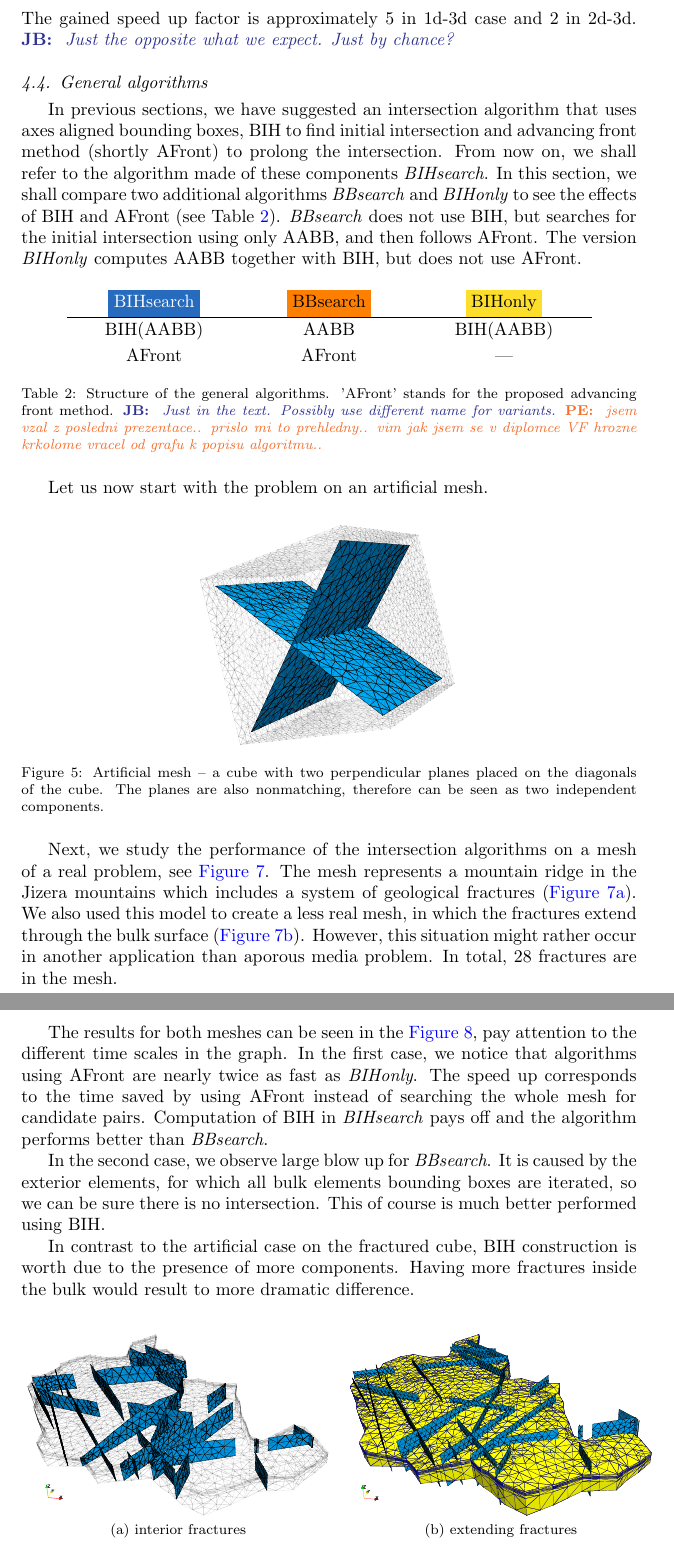
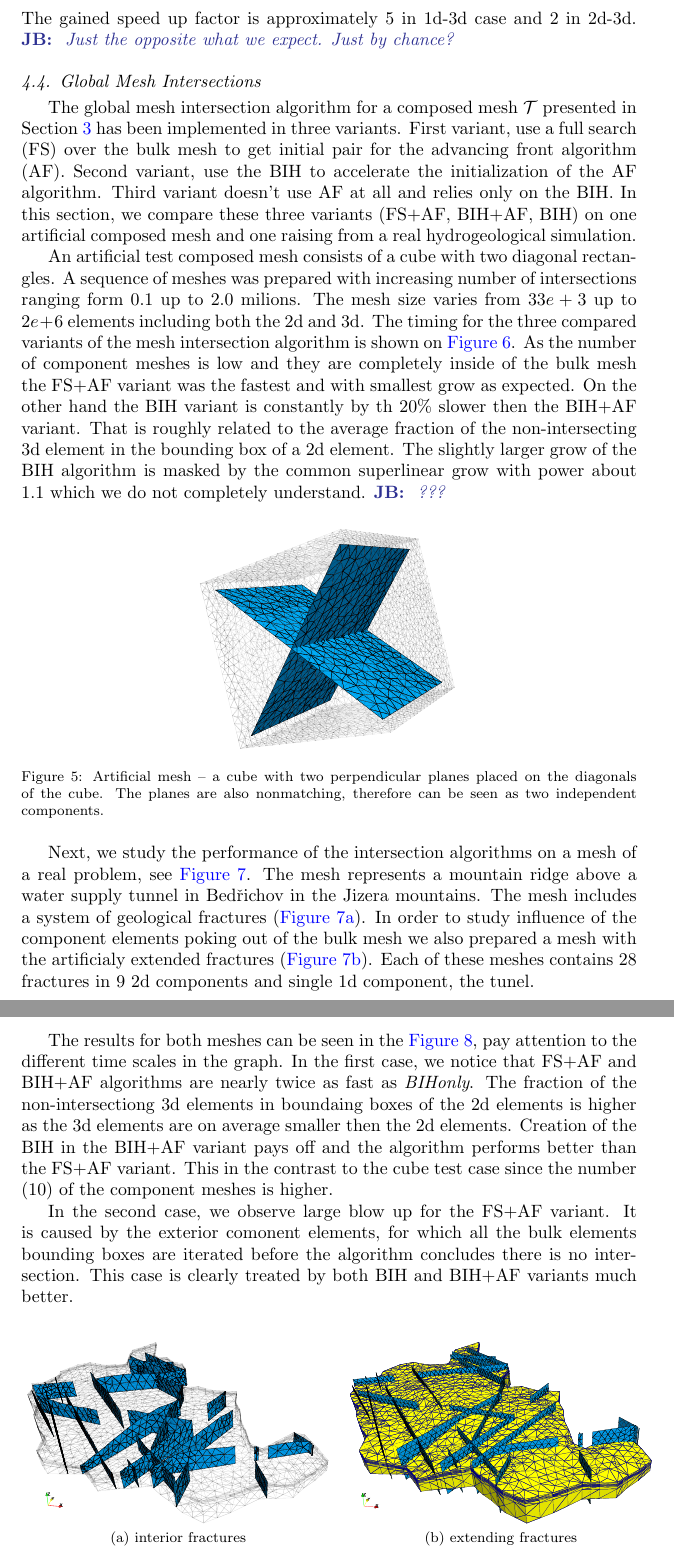
Before and after one commit to jbrezmorf/16_paper_intersections, a LaTeX paper (paper_intersections.tex): two parts of pages 16 and 17 of 20, joined at a grey line, cut so that both start at the same text. Compiled offline with pdfLaTeX.

Commit message:
Finished benchmarks
- need to review the element intersection timing
- what about the superlinear time compplexity of the FS+AF algorithm?

```diff
--- a/paper_intersections.tex
+++ b/paper_intersections.tex
@@ -1015,29 +1017,38 @@ We see the benchmark results in the \fig{fig:fundamental_speed}. Green values co
 using \plucker coordinates, red values to \ngh code. The gained speed up factor is approximately 5 in 1d-3d case and 2 in 2d-3d.
 \noteJB{Just the opposite what we expect. Just by chance?}
 
-\subsection{General algorithms}
-In previous sections, we have suggested an intersection algorithm that uses axes aligned bounding boxes, BIH to find initial
-intersection and advancing front method (shortly AFront) to prolong the intersection. From now on, we shall refer to the algorithm made of these components \emph{BIHsearch}. In this section, we shall compare two additional algorithms \emph{BBsearch} and \emph{BIHonly} to see the effects of BIH and AFront (see Table \ref{tab:search_algorithms}). \emph{BBsearch} does not use BIH, but searches for the initial intersection using only AABB, and then follows AFront. The version
-\emph{BIHonly} computes AABB together with BIH, but does not use AFront.
+\subsection{Global Mesh Intersections}
+The global mesh intersection algorithm for a composed mesh $\mathcal T$ presented in Section \ref{sec:front_advancing} has been
+implemented in three variants. First variant, use a full search (FS) over the bulk mesh to get initial pair for the advancing front algorithm (AF).
+Second variant, use the BIH to accelerate the initialization of the AF algorithm. Third variant doesn't use AF at all and relies only on the BIH.
+In this section, we compare these three variants (FS+AF, BIH+AF, BIH) on one artificial composed mesh and one raising from a real hydrogeological simulation.
 
+% \begin{table}[!htb]
+%     \centering
+%     \renewcommand{\arraystretch}{1.2}
+%     \begin{tabular}{>{\centering\arraybackslash}p{20ex}
+%                     >{\centering\arraybackslash}p{20ex}
+%                     >{\centering\arraybackslash}p{20ex}}
+%         \colorbox{NavyBlue}{\textcolor{white}{BIHsearch\vphantom{By}}} & \colorbox{orange}{BBsearch\vphantom{By}} & \colorbox{Goldenrod}{BIHonly\vphantom{By}} \\ \hline
+%         BIH(AABB) & AABB & BIH(AABB) \\
+%         AFront & AFront & ---
+%     \end{tabular}
+%     \caption{Structure of the general algorithms. 'AFront' stands for the proposed advancing front method.
+%     \noteJB{Just in the text. Possibly use different name for variants.}
+%     \notePE{jsem vzal z posledni prezentace.. prislo mi to prehledny.. vim jak jsem se v diplomce VF hrozne krkolome vracel od grafu k popisu algoritmu..}}
+%     \label{tab:search_algorithms}
+% \end{table}
+%
+% Let us now start with the problem on an artificial mesh.
 
-\begin{table}[!htb]
-    \centering
-    \renewcommand{\arraystretch}{1.2}
-    \begin{tabular}{>{\centering\arraybackslash}p{20ex}
-                    >{\centering\arraybackslash}p{20ex}
-                    >{\centering\arraybackslash}p{20ex}}
-        \colorbox{NavyBlue}{\textcolor{white}{BIHsearch\vphantom{By}}} & \colorbox{orange}{BBsearch\vphantom{By}} & \colorbox{Goldenrod}{BIHonly\vphantom{By}} \\ \hline
-        BIH(AABB) & AABB & BIH(AABB) \\
-        AFront & AFront & ---
-    \end{tabular}
-    \caption{Structure of the general algorithms. 'AFront' stands for the proposed advancing front method.
-    \noteJB{Just in the text. Possibly use different name for variants.}
-    \notePE{jsem vzal z posledni prezentace.. prislo mi to prehledny.. vim jak jsem se v diplomce VF hrozne krkolome vracel od grafu k popisu algoritmu..}}
-    \label{tab:search_algorithms}
-\end{table}
+An artificial test composed mesh consists of a cube with two diagonal rectangles. A sequence of meshes was prepared with increasing number of intersections ranging
+form $0.1$ up to $2.0$ milions. The mesh size varies from $33e+3$ up to $2e+6$ elements including both the 2d and 3d. The timing for the three compared variants
+of the mesh intersection algorithm is shown on \fig{fig:cube_speed}. As the number of component meshes is low and they are completely
+inside of the bulk mesh the FS+AF variant was the fastest and with smallest grow as expected. On the other hand the BIH variant is constantly by th 20\%
+slower then the BIH+AF variant. That is roughly related to the average fraction of the non-intersecting 3d element in the bounding box of a 2d element.
+The slightly larger grow of the BIH algorithm is masked by the common superlinear grow with power about $1.1$ which we do not completely understand.
+\noteJB{???}
 
-Let us now start with the problem on an artificial mesh.
 
 \begin{figure}[!htb]
     \centering
@@ -1055,21 +1066,22 @@ Let us now start with the problem on an artificial mesh.
 \end{figure}
 
 
-Next, we study the performance of the intersection algorithms on a mesh of a real problem, see \fig{fig:bedrichov_meshes}. The mesh represents a mountain ridge in the Jizera mountains which
-includes a system of geological fractures (\fig{fig:bedrichov_cut}). We also used this model to create
-a less real mesh, in which the fractures extend through the bulk surface (\fig{fig:bedrichov_extend}).
-However, this situation might rather occur in another application than aporous media problem.
-In total, 28 fractures are in the mesh.
+
+Next, we study the performance of the intersection algorithms on a mesh of a real problem, see \fig{fig:bedrichov_meshes}.
+The mesh represents a mountain ridge above a water supply tunnel in Bed{\v r}ichov in the Jizera mountains.
+The mesh includes a system of geological fractures (\fig{fig:bedrichov_cut}). In order to study influence of the component elements poking out of
+the bulk mesh we also prepared a mesh with the artificialy extended fractures (\fig{fig:bedrichov_extend}).
+Each of these meshes contains 28 fractures in 9 2d components and single 1d component, the tunel.
 
 The results for both meshes can be seen in the \fig{fig:bedrichov_speed}, pay attention to the different time
-scales in the graph. In the first case, we notice that algorithms using AFront are nearly twice as fast as \emph{BIHonly}. The speed up corresponds to the time saved by using AFront instead of searching the whole mesh for candidate pairs. Computation of BIH in \emph{BIHsearch} pays off and the algorithm performs better than \emph{BBsearch}.
+scales in the graph. In the first case, we notice that FS+AF and BIH+AF algorithms are nearly twice as fast as \emph{BIHonly}.
+The fraction of the non-intersectiong 3d elements in boundaing boxes of the 2d elements is higher as the 3d elements are on average smaller then the 2d elements.
+Creation of the BIH in the BIH+AF variant pays off and the algorithm performs better than the FS+AF variant.
+This in the contrast to the cube test case since the number (10) of the component meshes is higher.
 
-In the second case, we observe large blow up for \emph{BBsearch}. It is caused by the exterior elements,
-for which all bulk elements bounding boxes are iterated, so we can be sure there is no intersection.
-This of course is much better performed using BIH.
-
-In contrast to the artificial case on the fractured cube, BIH construction is worth due
-to the presence of more components. Having more fractures inside the bulk would result to more dramatic difference.
+In the second case, we observe large blow up for the FS+AF variant. It is caused by the exterior comonent elements,
+for which all the bulk elements bounding boxes are iterated before the algorithm concludes there is no intersection.
+This case is clearly treated by both BIH and BIH+AF variants much better.
 
 
 
```
Also changed, not shown: figures/intersections_test1_cube_speed_scaling.pdf, figures/prolongation_scheme_ip.pdf, figures/prolongation_scheme_ip_jb_fix_italic.svg, paper_intersections.tex (2 more changed lines).
